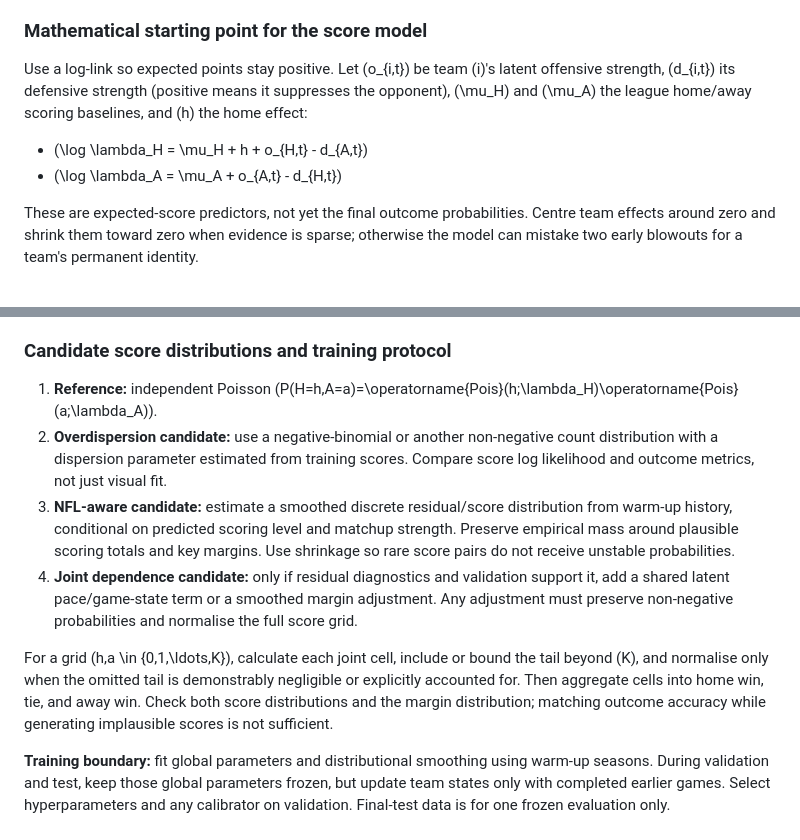
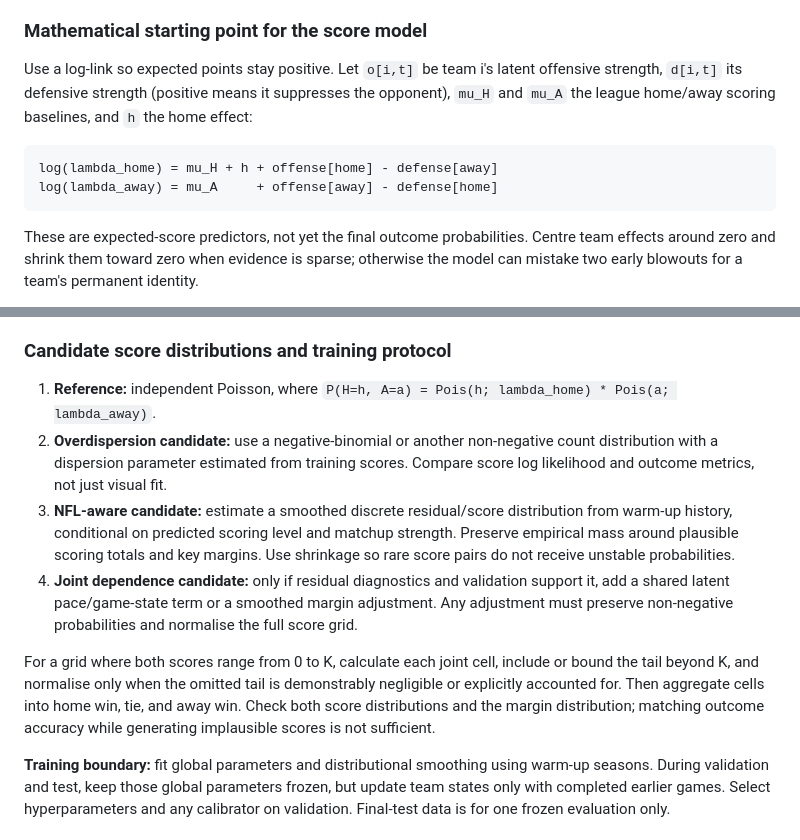
Before and after one commit to EdebN/crispy-couscous, a Markdown page: MODEL_ROADMAP.md, 2 parts joined by grey strips. Rendered like a GitHub page.

Commit message:
Clarify score model equations in roadmap

````diff
--- a/MODEL_ROADMAP.md
+++ b/MODEL_ROADMAP.md
@@ -168,10 +168,12 @@ Acceptance criteria:
 
 ### Mathematical starting point for the score model
 
-Use a log-link so expected points stay positive. Let (o_{i,t}) be team (i)'s latent offensive strength, (d_{i,t}) its defensive strength (positive means it suppresses the opponent), (\mu_H) and (\mu_A) the league home/away scoring baselines, and (h) the home effect:
+Use a log-link so expected points stay positive. Let `o[i,t]` be team i's latent offensive strength, `d[i,t]` its defensive strength (positive means it suppresses the opponent), `mu_H` and `mu_A` the league home/away scoring baselines, and `h` the home effect:
 
-- (\log \lambda_H = \mu_H + h + o_{H,t} - d_{A,t})
-- (\log \lambda_A = \mu_A + o_{A,t} - d_{H,t})
+```text
+log(lambda_home) = mu_H + h + offense[home] - defense[away]
+log(lambda_away) = mu_A     + offense[away] - defense[home]
+```
 
 These are expected-score predictors, not yet the final outcome probabilities. Centre team effects around zero and shrink them toward zero when evidence is sparse; otherwise the model can mistake two early blowouts for a team's permanent identity.
 
@@ -181,12 +183,12 @@ This online update is an engineering baseline, not a claim that one gradient ste
 
 ### Candidate score distributions and training protocol
 
-1. **Reference:** independent Poisson (P(H=h,A=a)=\operatorname{Pois}(h;\lambda_H)\operatorname{Pois}(a;\lambda_A)).
+1. **Reference:** independent Poisson, where `P(H=h, A=a) = Pois(h; lambda_home) * Pois(a; lambda_away)`.
 2. **Overdispersion candidate:** use a negative-binomial or another non-negative count distribution with a dispersion parameter estimated from training scores. Compare score log likelihood and outcome metrics, not just visual fit.
 3. **NFL-aware candidate:** estimate a smoothed discrete residual/score distribution from warm-up history, conditional on predicted scoring level and matchup strength. Preserve empirical mass around plausible scoring totals and key margins. Use shrinkage so rare score pairs do not receive unstable probabilities.
 4. **Joint dependence candidate:** only if residual diagnostics and validation support it, add a shared latent pace/game-state term or a smoothed margin adjustment. Any adjustment must preserve non-negative probabilities and normalise the full score grid.
 
-For a grid (h,a \in \{0,1,\ldots,K\}), calculate each joint cell, include or bound the tail beyond (K), and normalise only when the omitted tail is demonstrably negligible or explicitly accounted for. Then aggregate cells into home win, tie, and away win. Check both score distributions and the margin distribution; matching outcome accuracy while generating implausible scores is not sufficient.
+For a grid where both scores range from 0 to K, calculate each joint cell, include or bound the tail beyond K, and normalise only when the omitted tail is demonstrably negligible or explicitly accounted for. Then aggregate cells into home win, tie, and away win. Check both score distributions and the margin distribution; matching outcome accuracy while generating implausible scores is not sufficient.
 
 **Training boundary:** fit global parameters and distributional smoothing using warm-up seasons. During validation and test, keep those global parameters frozen, but update team states only with completed earlier games. Select hyperparameters and any calibrator on validation. Final-test data is for one frozen evaluation only.
 
````
